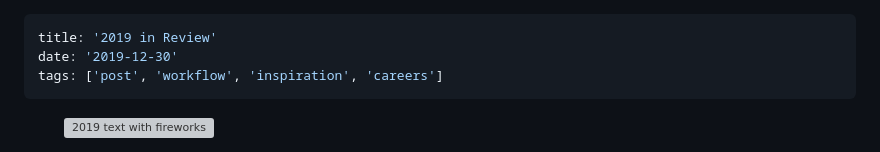
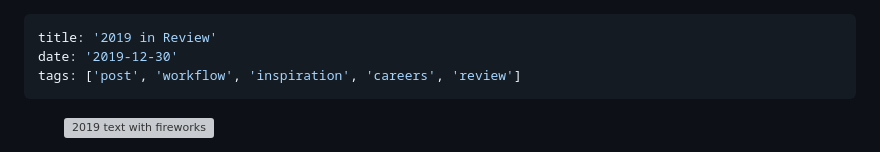
Before and after one commit to mbarker84/css-irl-eleventy, a Markdown page: src/posts/2019-in-review.md, the part around the change. Drawn GitHub-style; grey boxes are pictures that could not be loaded.

```diff
--- a/src/posts/2019-in-review.md
+++ b/src/posts/2019-in-review.md
@@ -1,7 +1,7 @@
 ---
 title: '2019 in Review'
 date: '2019-12-30'
-tags: ['post', 'workflow', 'inspiration', 'careers']
+tags: ['post', 'workflow', 'inspiration', 'careers', 'review']
 ---
 
 <figure>
```
Also changed, not shown: src/posts/2021-in-review.md (+1 -1 lines), src/posts/2022-in-review.md (added, +53 -0 lines).
